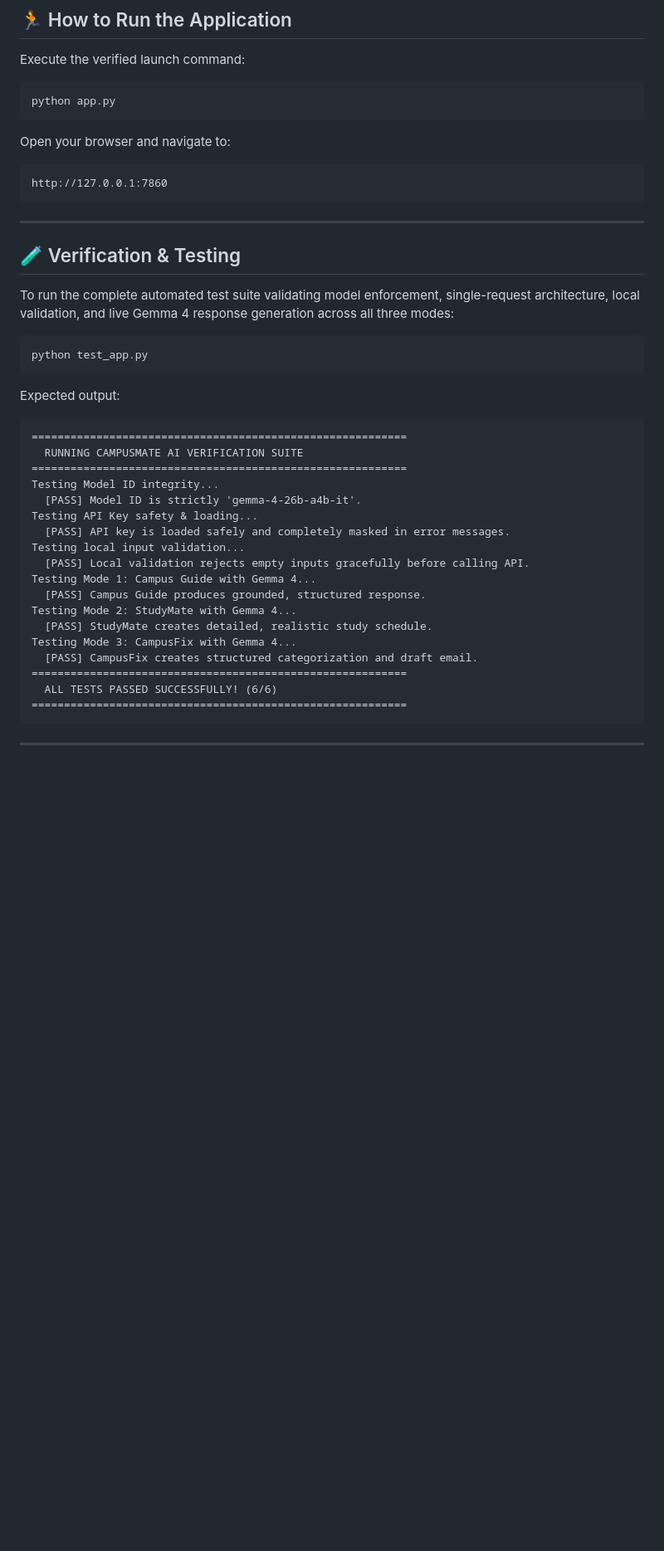
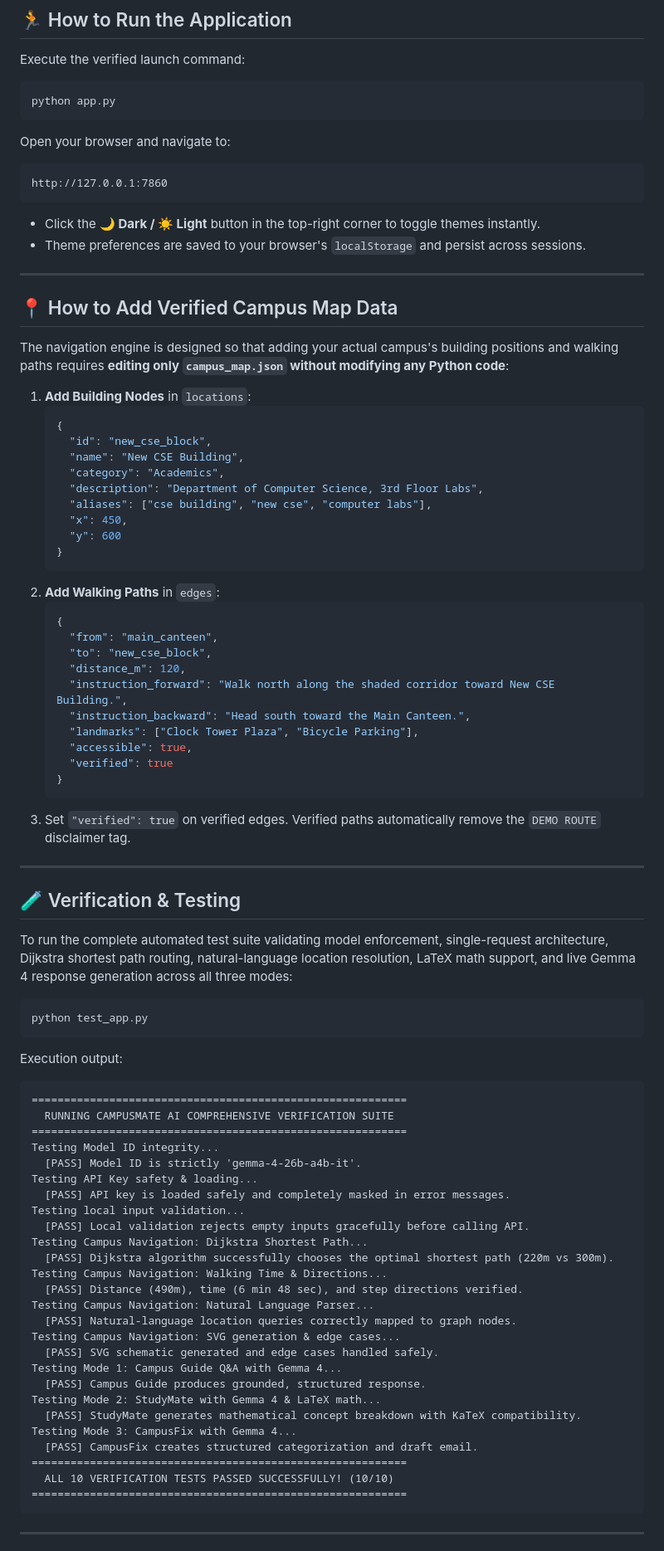
Before and after one commit to Anujt080/CampusMate, a Markdown page: README.md, the part around one of its changes. Shown at 83% size. GitHub-like rendering; blank space fills up the shorter version.

````diff
--- a/README.md
+++ b/README.md
@@ -164,21 +176,56 @@ Open your browser and navigate to:
 ```
 http://127.0.0.1:7860
 ```
+- Click the **🌙 Dark / ☀️ Light** button in the top-right corner to toggle themes instantly.
+- Theme preferences are saved to your browser's `localStorage` and persist across sessions.
+
+---
+
+## 📍 How to Add Verified Campus Map Data
+
+The navigation engine is designed so that adding your actual campus's building positions and walking paths requires **editing only `campus_map.json` without modifying any Python code**:
+
+1. **Add Building Nodes** in `locations`:
+   ```json
+   {
+     "id": "new_cse_block",
+     "name": "New CSE Building",
+     "category": "Academics",
+     "description": "Department of Computer Science, 3rd Floor Labs",
+     "aliases": ["cse building", "new cse", "computer labs"],
+     "x": 450,
+     "y": 600
+   }
+   ```
+2. **Add Walking Paths** in `edges`:
+   ```json
+   {
+     "from": "main_canteen",
+     "to": "new_cse_block",
+     "distance_m": 120,
+     "instruction_forward": "Walk north along the shaded corridor toward New CSE Building.",
+     "instruction_backward": "Head south toward the Main Canteen.",
+     "landmarks": ["Clock Tower Plaza", "Bicycle Parking"],
+     "accessible": true,
+     "verified": true
+   }
+   ```
+3. Set `"verified": true` on verified edges. Verified paths automatically remove the `DEMO ROUTE` disclaimer tag.
 
 ---
 
 ## 🧪 Verification & Testing
 
-To run the complete automated test suite validating model enforcement, single-request architecture, local validation, and live Gemma 4 response generation across all three modes:
+To run the complete automated test suite validating model enforcement, single-request architecture, Dijkstra shortest path routing, natural-language location resolution, LaTeX math support, and live Gemma 4 response generation across all three modes:
 
 ```bash
 python test_app.py
 ```
 
-Expected output:
+Execution output:
 ```text
 ==========================================================
-  RUNNING CAMPUSMATE AI VERIFICATION SUITE
+  RUNNING CAMPUSMATE AI COMPREHENSIVE VERIFICATION SUITE
 ==========================================================
 Testing Model ID integrity...
   [PASS] Model ID is strictly 'gemma-4-26b-a4b-it'.
@@ -186,14 +233,22 @@ Testing API Key safety & loading...
   [PASS] API key is loaded safely and completely masked in error messages.
 Testing local input validation...
   [PASS] Local validation rejects empty inputs gracefully before calling API.
-Testing Mode 1: Campus Guide with Gemma 4...
+Testing Campus Navigation: Dijkstra Shortest Path...
+  [PASS] Dijkstra algorithm successfully chooses the optimal shortest path (220m vs 300m).
+Testing Campus Navigation: Walking Time & Directions...
+  [PASS] Distance (490m), time (6 min 48 sec), and step directions verified.
+Testing Campus Navigation: Natural Language Parser...
+  [PASS] Natural-language location queries correctly mapped to graph nodes.
+Testing Campus Navigation: SVG generation & edge cases...
+  [PASS] SVG schematic generated and edge cases handled safely.
+Testing Mode 1: Campus Guide Q&A with Gemma 4...
   [PASS] Campus Guide produces grounded, structured response.
-Testing Mode 2: StudyMate with Gemma 4...
-  [PASS] StudyMate creates detailed, realistic study schedule.
+Testing Mode 2: StudyMate with Gemma 4 & LaTeX math...
+  [PASS] StudyMate generates mathematical concept breakdown with KaTeX compatibility.
 Testing Mode 3: CampusFix with Gemma 4...
   [PASS] CampusFix creates structured categorization and draft email.
 ==========================================================
-  ALL TESTS PASSED SUCCESSFULLY! (6/6)
+  ALL 10 VERIFICATION TESTS PASSED SUCCESSFULLY! (10/10)
 ==========================================================
 ```
 
````
Also changed, not shown: other parts of README.md (+26 -14 lines), SKILL.md (+12 -11 lines), assets/campusmate_dark_screenshot.png (added), assets/campusmate_screenshot.png, 4 other files.
